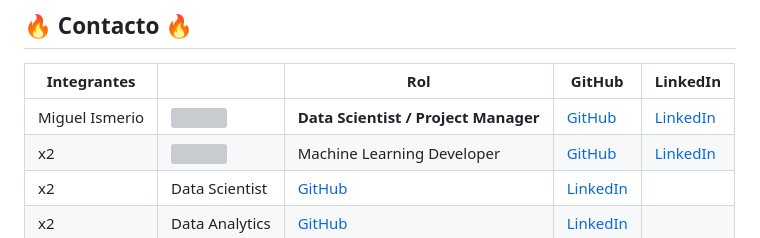
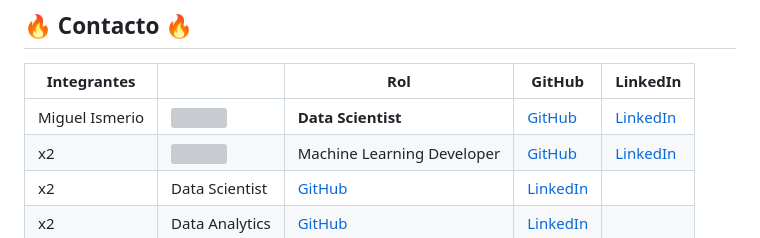
Before and after one commit to No-Country-simulation/s21-10-t-data, a Markdown page: README.md, the part around the change. Drawn GitHub-style; grey boxes are pictures that could not be loaded.

```diff
--- a/README.md
+++ b/README.md
@@ -84,7 +84,7 @@ NeuroVISION sigue una metodología **Agile Scrum**, integrando el estándar **CR
 
 | Integrantes         |                                     | Rol                                   | GitHub                                        | LinkedIn                                                                           |
 |---------------------|-------------------------------------|---------------------------------------|-----------------------------------------------|------------------------------------------------------------------------------------|
-| Miguel Ismerio | <img src="https://github.com/No-Country-simulation/s18-18-t-data-bi/blob/main/img/Miguel.png" width="100" height="100" style="border-radius: 50%;">  | **Data Scientist / Project Manager** | [GitHub](https://github.com/mikeismerio) | [LinkedIn](https://www.linkedin.com/in/miguel-ismerio/)  |
+| Miguel Ismerio | <img src="https://github.com/No-Country-simulation/s18-18-t-data-bi/blob/main/img/Miguel.png" width="100" height="100" style="border-radius: 50%;">  | **Data Scientist** | [GitHub](https://github.com/mikeismerio) | [LinkedIn](https://www.linkedin.com/in/miguel-ismerio/)  |
 | x2   | <img src="https://github.com/No-Country-simulation/s18-18-t-data-bi/blob/main/img/Antonia.jpg" width="100" height="100" style="border-radius: 50%;">      | Machine Learning Developer | [GitHub](https://github.com/asoler2004) | [LinkedIn](https://www.linkedin.com/in/antonia-soler-7a2811230)  |
 | x2   | Data Scientist | [GitHub](https://github.com/Carrillo1992) | [LinkedIn](https://www.linkedin.com/in/daniel-carrillo-b04a862a2)  |
 | x2     | Data Analytics | [GitHub](https://github.com/luceldasilva) | [LinkedIn](https://www.linkedin.com/in/luceldasilva/)  |
```
